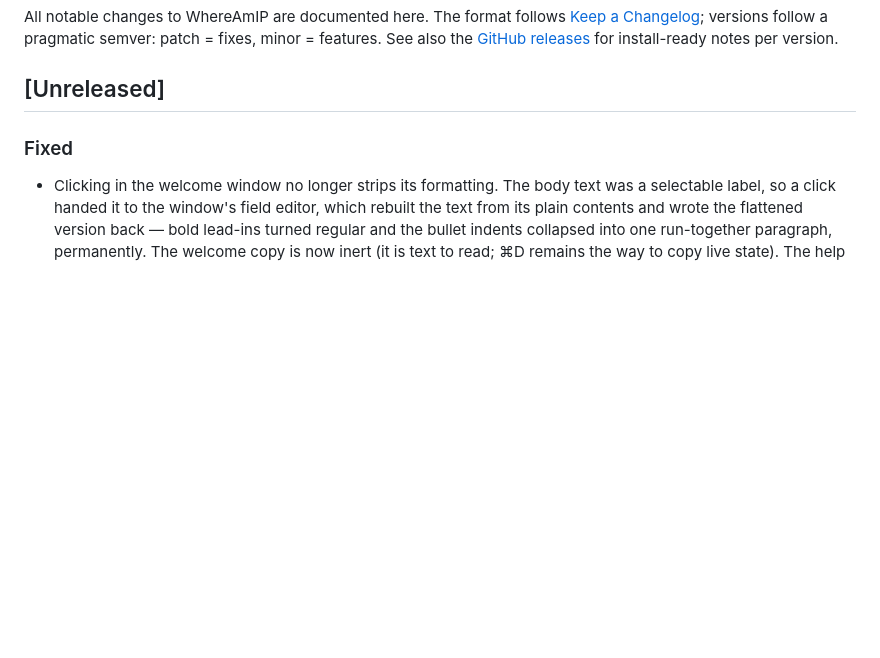
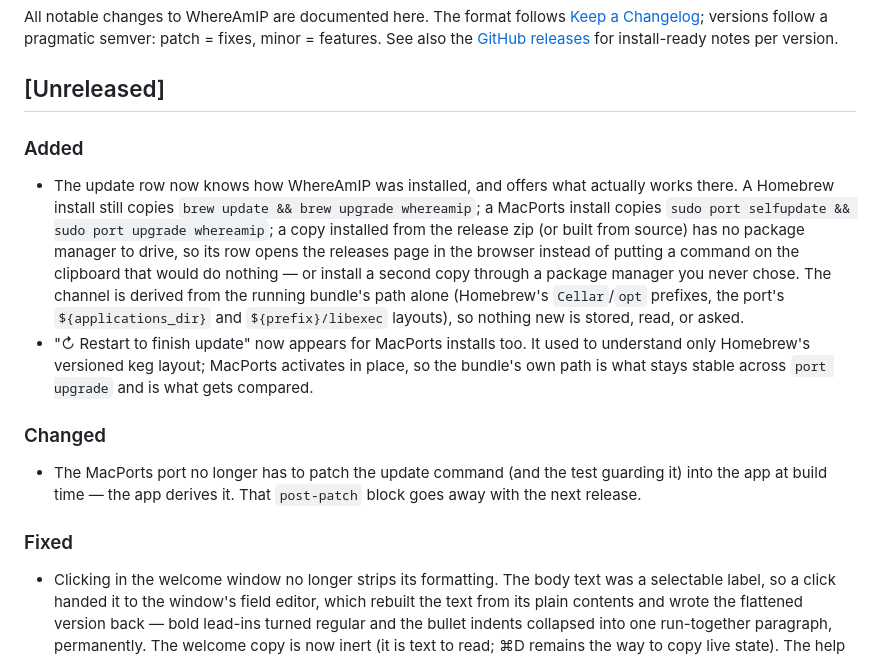
Before and after one commit to frinsen/whereamip, a Markdown page: CHANGELOG.md, the part around the change. Drawn GitHub-style; blank space fills up the shorter version.

Commit message:
docs: the update hint is install-aware — roadmap item done
README: the Features bullet says what the row does per install method, the
"already installed" FAQ entry gains the port variant of the same stale-index
problem, the privacy note stops promising a brew line specifically, and the
roadmap bullet that asked for all this is removed. CHANGELOG gets the
Unreleased entries, including that the port's post-patch block is now
unnecessary.

Co-Authored-By: Claude Fable 5 <noreply@anthropic.com>
Claude-Session: https://claude.ai/code/session_01PUWVucaKwAEi4xPzrTuJvY

```diff
--- a/CHANGELOG.md
+++ b/CHANGELOG.md
@@ -7,6 +7,25 @@ semver: patch = fixes, minor = features. See also the
 install-ready notes per version.
 
 ## [Unreleased]
+
+### Added
+- The update row now knows how WhereAmIP was installed, and offers what actually works
+  there. A Homebrew install still copies `brew update && brew upgrade whereamip`; a
+  MacPorts install copies `sudo port selfupdate && sudo port upgrade whereamip`; a copy
+  installed from the release zip (or built from source) has no package manager to drive,
+  so its row opens the releases page in the browser instead of putting a command on the
+  clipboard that would do nothing — or install a second copy through a package manager
+  you never chose. The channel is derived from the running bundle's path alone (Homebrew's
+  `Cellar`/`opt` prefixes, the port's `${applications_dir}` and `${prefix}/libexec`
+  layouts), so nothing new is stored, read, or asked.
+- "↻ Restart to finish update" now appears for MacPorts installs too. It used to
+  understand only Homebrew's versioned keg layout; MacPorts activates in place, so the
+  bundle's own path is what stays stable across `port upgrade` and is what gets compared.
+
+### Changed
+- The MacPorts port no longer has to patch the update command (and the test guarding it)
+  into the app at build time — the app derives it. That `post-patch` block goes away with
+  the next release.
 
 ### Fixed
 - Clicking in the welcome window no longer strips its formatting. The body text was a
```
Also changed, not shown: README.md (+3 -4 lines).
